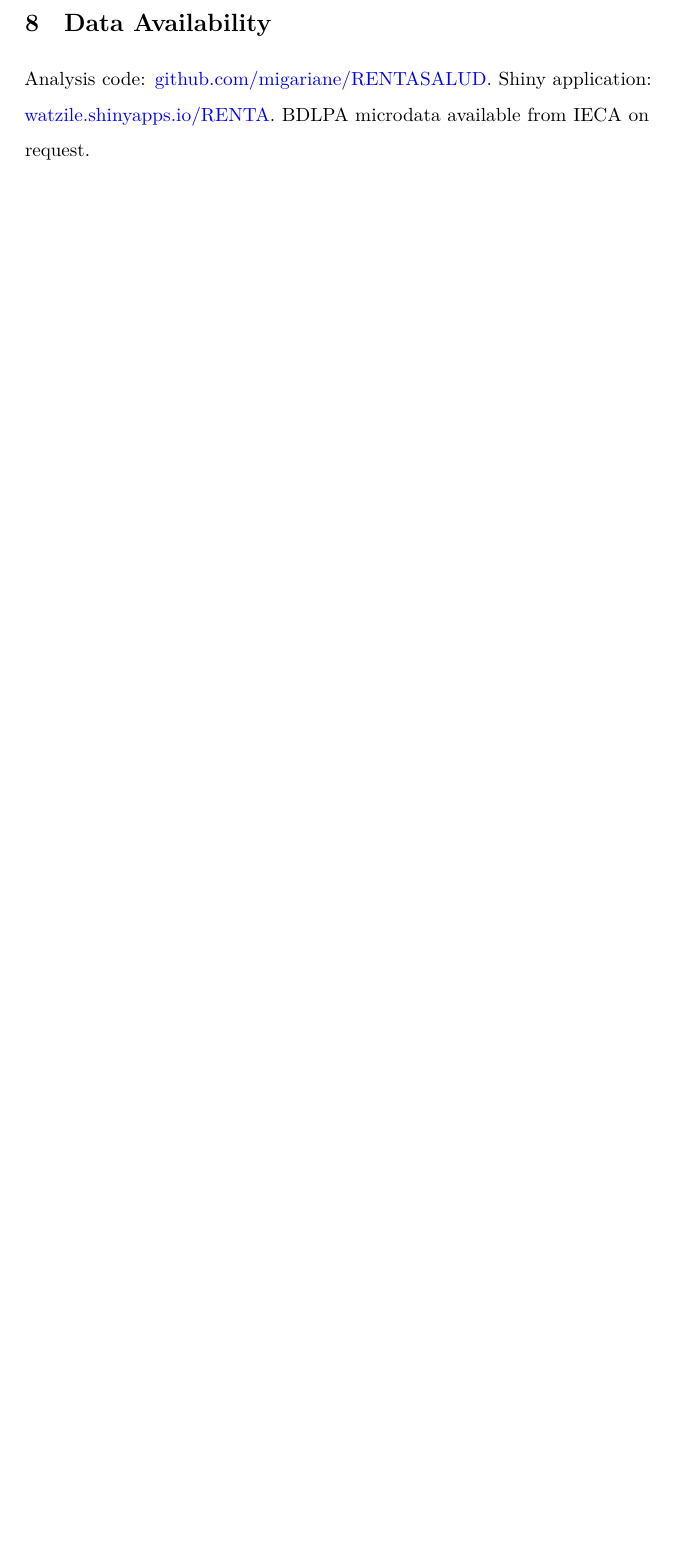
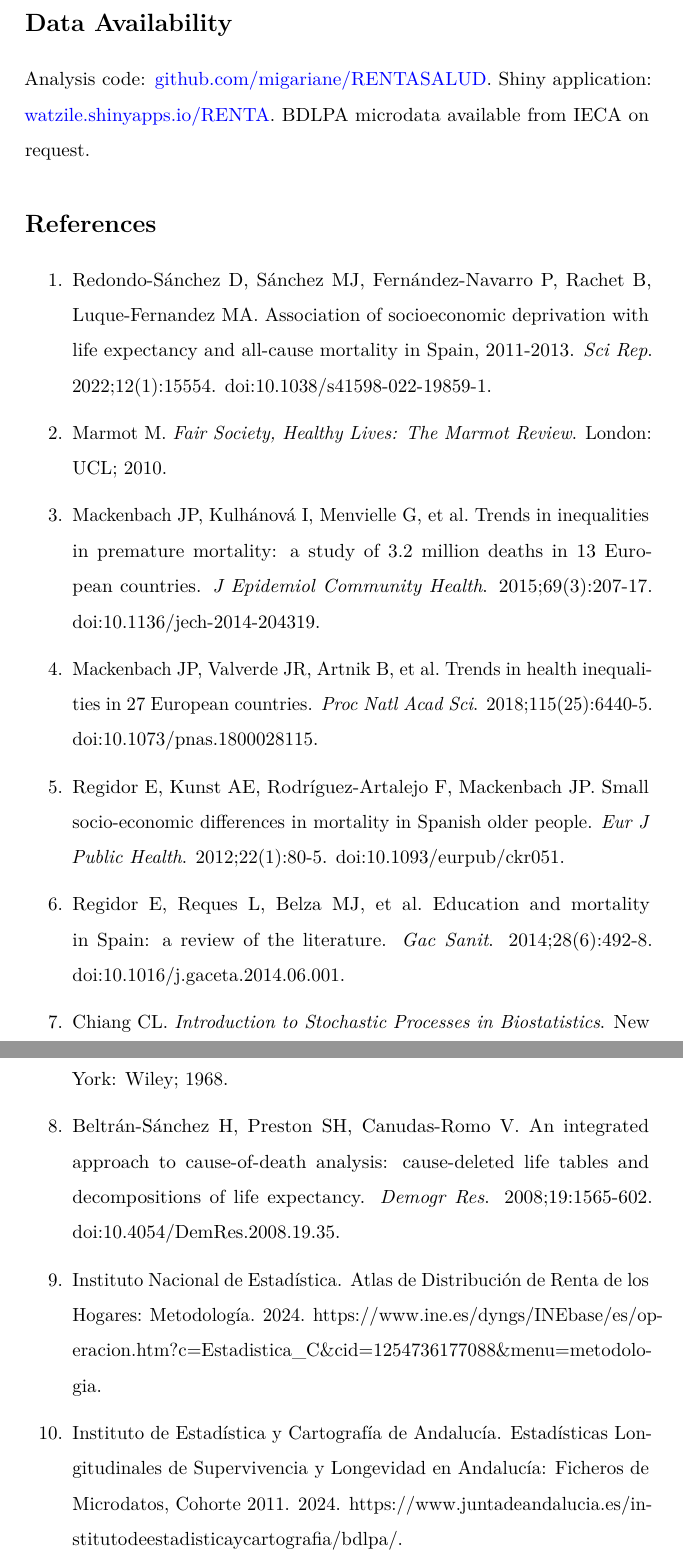
Before and after one commit to migariane/RENTASALUD, a Quarto document (Resultados/articulo/index.qmd): part of page 7 of 7 before the commit and two parts of pages 7 and 8 of 8 after it, the two joined at a grey line, cut so that both start at the same text, the shorter picture padded with empty space. The pictures show the output file Resultados/articulo/_manuscript/index.pdf that the author committed with the source.

Commit message:
article: add 10 references in Vancouver style, fix blank first page, 8 pages PDF

```diff
--- a/Resultados/articulo/index.qmd
+++ b/Resultados/articulo/index.qmd
@@ -56,7 +56,6 @@ format:
     papersize: a4
     fontsize: 11pt
     linestretch: 1.5
-    number-sections: true
 ---
 
 # What is already known on this topic
@@ -124,3 +123,25 @@ Supported by the Plan Propio de Investigación y Transferencia, University of Gr
 
 # Data Availability
 Analysis code: [github.com/migariane/RENTASALUD](https://github.com/migariane/RENTASALUD). Shiny application: [watzile.shinyapps.io/RENTA](https://watzile.shinyapps.io/RENTA/). BDLPA microdata available from IECA on request.
+
+# References
+
+1. Redondo-Sánchez D, Sánchez MJ, Fernández-Navarro P, Rachet B, Luque-Fernandez MA. Association of socioeconomic deprivation with life expectancy and all-cause mortality in Spain, 2011-2013. *Sci Rep*. 2022;12(1):15554. doi:10.1038/s41598-022-19859-1.
+
+2. Marmot M. *Fair Society, Healthy Lives: The Marmot Review*. London: UCL; 2010.
+
+3. Mackenbach JP, Kulhánová I, Menvielle G, et al. Trends in inequalities in premature mortality: a study of 3.2 million deaths in 13 European countries. *J Epidemiol Community Health*. 2015;69(3):207-17. doi:10.1136/jech-2014-204319.
+
+4. Mackenbach JP, Valverde JR, Artnik B, et al. Trends in health inequalities in 27 European countries. *Proc Natl Acad Sci*. 2018;115(25):6440-5. doi:10.1073/pnas.1800028115.
+
+5. Regidor E, Kunst AE, Rodríguez-Artalejo F, Mackenbach JP. Small socio-economic differences in mortality in Spanish older people. *Eur J Public Health*. 2012;22(1):80-5. doi:10.1093/eurpub/ckr051.
+
+6. Regidor E, Reques L, Belza MJ, et al. Education and mortality in Spain: a review of the literature. *Gac Sanit*. 2014;28(6):492-8. doi:10.1016/j.gaceta.2014.06.001.
+
+7. Chiang CL. *Introduction to Stochastic Processes in Biostatistics*. New York: Wiley; 1968.
+
+8. Beltrán-Sánchez H, Preston SH, Canudas-Romo V. An integrated approach to cause-of-death analysis: cause-deleted life tables and decompositions of life expectancy. *Demogr Res*. 2008;19:1565-602. doi:10.4054/DemRes.2008.19.35.
+
+9. Instituto Nacional de Estadística. Atlas de Distribución de Renta de los Hogares: Metodología. 2024. https://www.ine.es/dyngs/INEbase/es/operacion.htm?c=Estadistica_C&cid=1254736177088&menu=metodologia.
+
+10. Instituto de Estadística y Cartografía de Andalucía. Estadísticas Longitudinales de Supervivencia y Longevidad en Andalucía: Ficheros de Microdatos, Cohorte 2011. 2024. https://www.juntadeandalucia.es/institutodeestadisticaycartografia/bdlpa/.
```
Also changed, not shown: Resultados/articulo/_manuscript/_tex/index.tex, Resultados/articulo/_manuscript/index.pdf.
